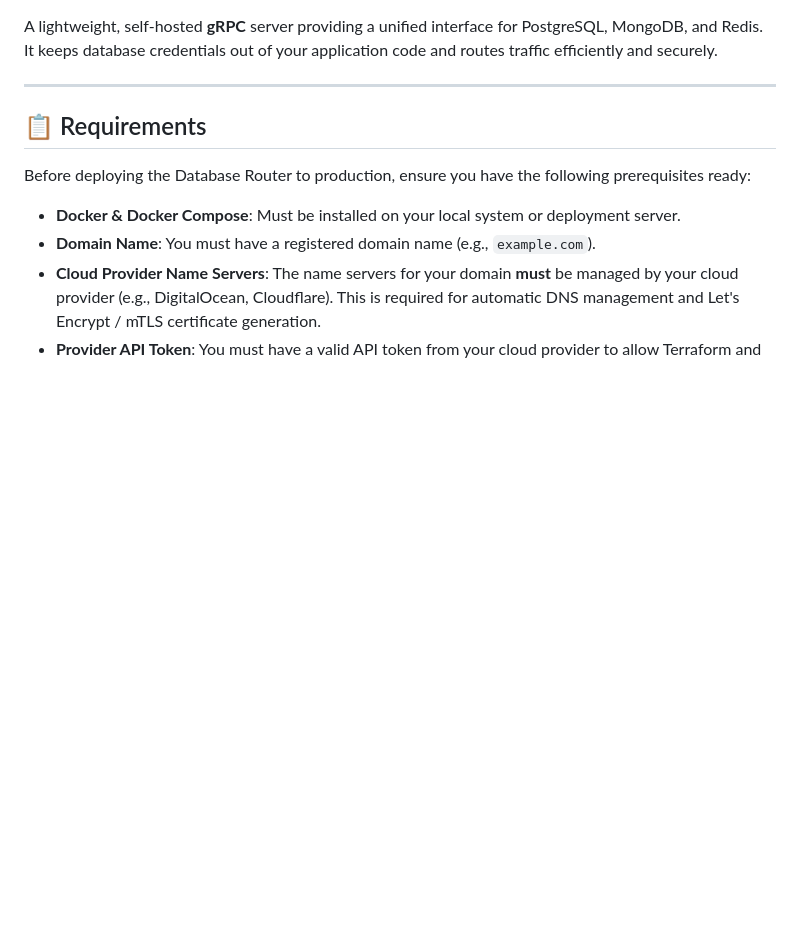
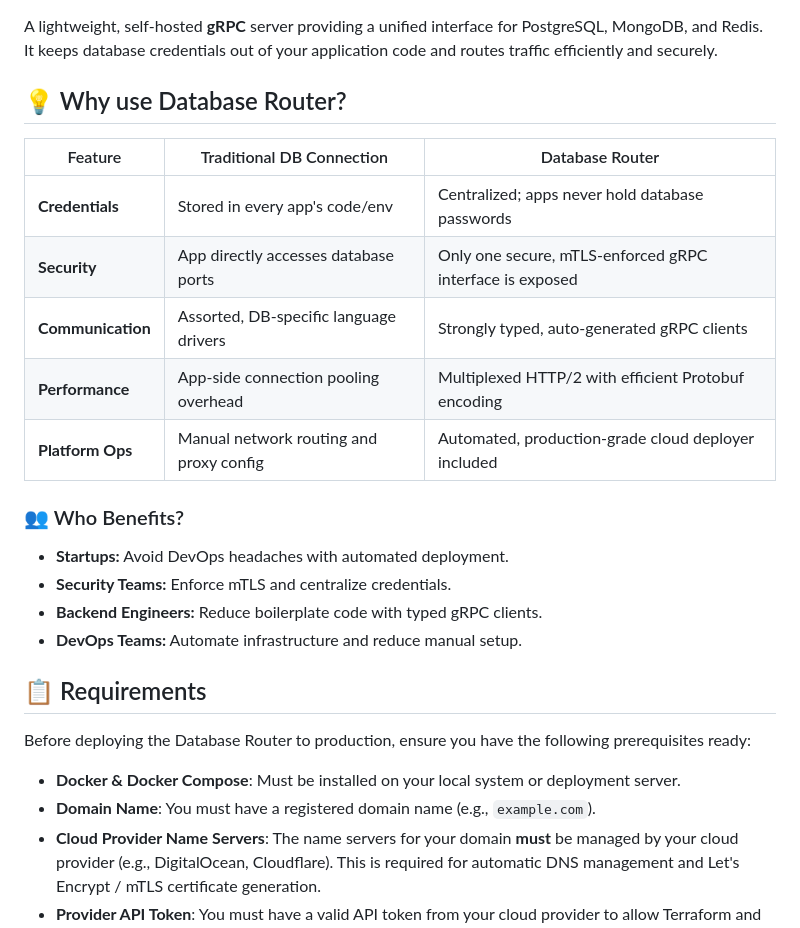
Before and after one commit to Xeze-org/Database-Router, a Markdown page: README.md, the part around one of its changes. Rendered like a GitHub page; blank space fills up the shorter version.

```diff
--- a/README.md
+++ b/README.md
@@ -8,7 +9,22 @@
 
 A lightweight, self-hosted **gRPC** server providing a unified interface for PostgreSQL, MongoDB, and Redis. It keeps database credentials out of your application code and routes traffic efficiently and securely.
 
----
+## 💡 Why use Database Router?
+
+| Feature                 | Traditional DB Connection               | Database Router                                          |
+| ----------------------- | --------------------------------------- | -------------------------------------------------------- |
+| **Credentials**   | Stored in every app's code/env          | Centralized; apps never hold database passwords          |
+| **Security**      | App directly accesses database ports    | Only one secure, mTLS-enforced gRPC interface is exposed |
+| **Communication** | Assorted, DB-specific language drivers  | Strongly typed, auto-generated gRPC clients              |
+| **Performance**   | App-side connection pooling overhead    | Multiplexed HTTP/2 with efficient Protobuf encoding      |
+| **Platform Ops**  | Manual network routing and proxy config | Automated, production-grade cloud deployer included      |
+
+### 👥 Who Benefits?
+
+- **Startups:** Avoid DevOps headaches with automated deployment.
+- **Security Teams:** Enforce mTLS and centralize credentials.
+- **Backend Engineers:** Reduce boilerplate code with typed gRPC clients.
+- **DevOps Teams:** Automate infrastructure and reduce manual setup.
 
 ## 📋 Requirements
 
```
Also changed, not shown: other parts of README.md (+31 -0 lines).
